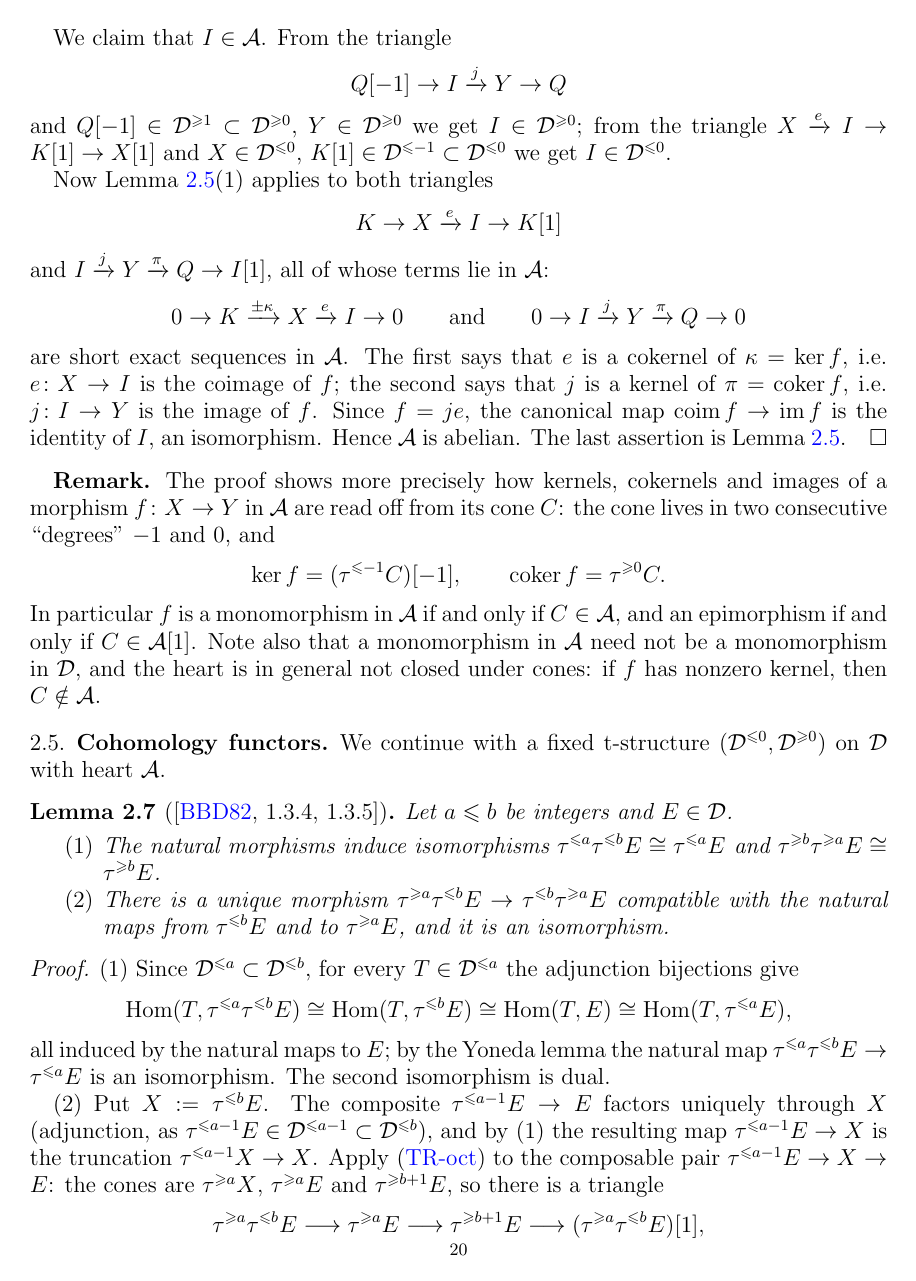
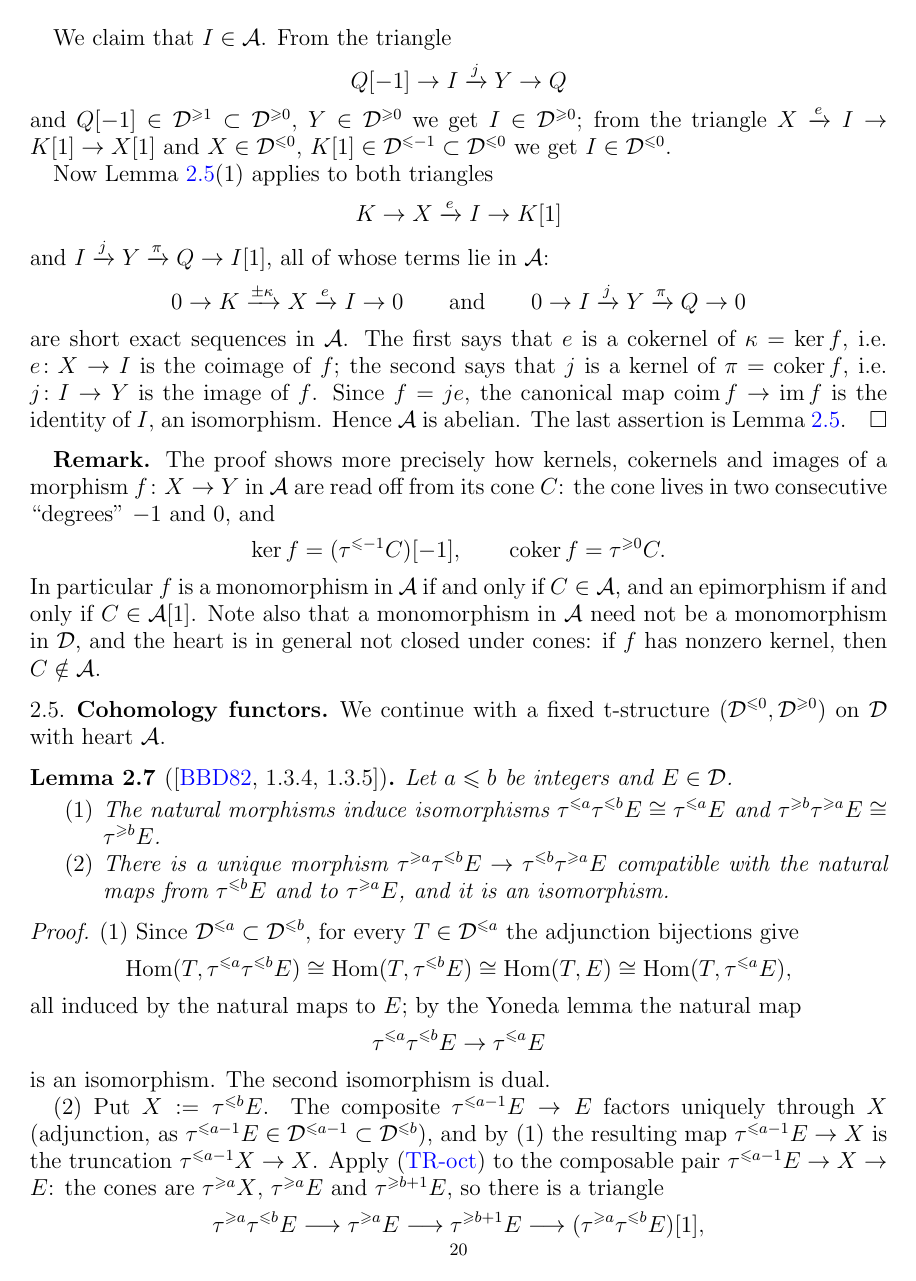
Before and after one commit to konstantinzyu/bridgeland_notes, a LaTeX paper (expand_now.tex): page 20 of 26 before the commit and page 20 of 27 after it. The pictures show the PDF file expand_now.pdf that the author committed with the source.

Commit message:
Style fixed

```diff
--- a/expand_now.tex
+++ b/expand_now.tex
@@ -1246,12 +1246,20 @@
 		\Hom(T, \tau^{\leqslant a} \tau^{\leqslant b} E) \cong \Hom(T, \tau^{\leqslant b} E) \cong \Hom(T, E) \cong \Hom(T, \tau^{\leqslant a} E) ,
 		\]
 		all induced by the natural maps to $E$;
-		by the Yoneda lemma the natural map $\tau^{\leqslant a} \tau^{\leqslant b} E \to \tau^{\leqslant a} E$ is an isomorphism.
+		by the Yoneda lemma the natural map
+		\[
+		\tau^{\leqslant a} \tau^{\leqslant b} E \to \tau^{\leqslant a} E
+		\]
+		is an isomorphism.
 		The second isomorphism is dual.
 
 		(2) Put $X := \tau^{\leqslant b} E$.
-		The composite $\tau^{\leqslant a-1} E \to E$ factors uniquely through $X$ (adjunction, as $\tau^{\leqslant a-1} E \in \Dle{a-1} \subset \Dle{b}$), and by (1) the resulting map $\tau^{\leqslant a-1} E \to X$ is the truncation $\tau^{\leqslant a-1} X \to X$.
-		Apply \condref{cond:TR-oct} to the composable pair $\tau^{\leqslant a-1} E \to X \to E$: the cones are $\tau^{\geqslant a} X$, $\tau^{\geqslant a} E$ and $\tau^{\geqslant b+1} E$, so there is a triangle
+		The composite $\tau^{\leqslant a-1} E \to E$ factors uniquely through $X$
+		(adjunction, as $\tau^{\leqslant a-1} E \in \Dle{a-1} \subset \Dle{b}$),
+		and by (1) the resulting map $\tau^{\leqslant a-1} E \to X$ is the truncation
+		$\tau^{\leqslant a-1} X \to X$.
+		Apply \condref{cond:TR-oct} to the composable pair $\tau^{\leqslant a-1} E \to X \to E$:
+		the cones are $\tau^{\geqslant a} X$, $\tau^{\geqslant a} E$ and $\tau^{\geqslant b+1} E$, so there is a triangle
 		\[
 		\tau^{\geqslant a} \tau^{\leqslant b} E \longrightarrow \tau^{\geqslant a} E \longrightarrow \tau^{\geqslant b+1} E \longrightarrow (\tau^{\geqslant a} \tau^{\leqslant b} E)[1] ,
 		\]
@@ -1283,9 +1291,18 @@
 	\begin{proof}
 		(1) If $E \in \Dle{0}$ then $\tau^{\leqslant 0} E = E$ by Lemma~\ref{lem:t_orthogonal}(2), and dually.
 		(2) follows from (1): $A \in \Dle{0} \cap \Dge{0}$ gives $H^0 A = \tau^{\geqslant 0} A = A$;
-		for $i > 0$ we have $A[i] \in \Dle{-i} \subset \Dle{-1}$, so $\tau^{\geqslant 0}(A[i]) = 0$ and $H^0(A[i]) = \tau^{\geqslant 0} \tau^{\leqslant 0} (A[i]) = \tau^{\geqslant 0}(A[i]) = 0$;
+		for $i > 0$ we have $A[i] \in \Dle{-i} \subset \Dle{-1}$, so $\tau^{\geqslant 0}(A[i]) = 0$
+		and
+		\[
+		H^0(A[i]) = \tau^{\geqslant 0} \tau^{\leqslant 0} (A[i]) = \tau^{\geqslant 0}(A[i]) = 0;
+		\]
 		for $i < 0$ we have $A[i] \in \Dge{-i} \subset \Dge{1}$, so $\tau^{\leqslant 0}(A[i]) = 0$.
-		(3) By Lemma~\ref{lem:truncations_compose}(1), $\tau^{\leqslant i-1}(\tau^{\leqslant i} E) = \tau^{\leqslant i-1} E$, so the truncation triangle of $\tau^{\leqslant i} E$ at level $i-1$ reads $\tau^{\leqslant i-1} E \to \tau^{\leqslant i} E \to \tau^{\geqslant i} \tau^{\leqslant i} E = H^i(E)[-i]$.
+		(3) By Lemma~\ref{lem:truncations_compose}(1),
+		$\tau^{\leqslant i-1}(\tau^{\leqslant i} E) = \tau^{\leqslant i-1} E$,
+		so the truncation triangle of $\tau^{\leqslant i} E$ at level $i-1$ reads
+		\[
+		\tau^{\leqslant i-1} E \to \tau^{\leqslant i} E \to \tau^{\geqslant i} \tau^{\leqslant i} E = H^i(E)[-i].
+		\]
 		(4) For $E \in \Dle{0}$, $H^0 E = \tau^{\geqslant 0} E$ by (1), and $\tau^{\geqslant 0}$ is left adjoint to the inclusion of $\Dge{0} \ni T$; dually for $E \in \Dge{0}$.
 	\end{proof}
 
@@ -1321,9 +1338,20 @@
 		\]
 		compatible with the maps $\tau^{\leqslant 0} Y \to W$, $\tau^{\leqslant 0} Y \to Y \to Z$ and $Y \to \tau^{\geqslant 1} Y$.
 		Here $W \in \Dle{0}$ (an extension of $X[1]$ by $\tau^{\leqslant 0} Y$) and $\tau^{\geqslant 1} Y \in \Dge{1}$, so by Lemma~\ref{lem:truncation_unique}(2) this is the truncation triangle of $Z$: $W \cong \tau^{\leqslant 0} Z$, and under this identification $\tau^{\leqslant 0} Y \to W$ is $\tau^{\leqslant 0}$ of the map $Y \to Z$ (both are compatible with the maps to $Z$, and such a map is unique by adjunction).
-		Thus $X \to \tau^{\leqslant 0} Y \to \tau^{\leqslant 0} Z \to X[1]$ is a triangle with all terms in $\Dle{0}$, and Step~1 gives an exact sequence $H^0 X \to H^0 \tau^{\leqslant 0} Y \to H^0 \tau^{\leqslant 0} Z \to 0$.
+		Thus
+		\[
+		X \to \tau^{\leqslant 0} Y \to \tau^{\leqslant 0} Z \to X[1]
+		\]
+		is a triangle with all terms in $\Dle{0}$, and Step~1 gives an exact sequence
+		\[
+		H^0 X \to H^0 \tau^{\leqslant 0} Y \to H^0 \tau^{\leqslant 0} Z \to 0.
+		\]
 		Finally $H^0 \tau^{\leqslant 0} = H^0$ by Lemma~\ref{lem:truncations_compose}(1), compatibly with the maps, which gives the claim.
-		The dual statement, exactness of $0 \to H^0 X \to H^0 Y \to H^0 Z$ when $Z \in \Dge{0}$, is proved in the same way (or by passing to the opposite category, which carries the t-structure $(\Dge{0}, \Dle{0})$).
+		The dual statement, exactness of
+		\[
+		0 \to H^0 X \to H^0 Y \to H^0 Z
+		\]
+		when $Z \in \Dge{0}$, is proved in the same way (or by passing to the opposite category, which carries the t-structure $(\Dge{0}, \Dle{0})$).
 
 		\step{the general case}
 		Apply \condref{cond:TR-oct} to the composable pair $\tau^{\leqslant 0} X \to X \to Y$: with $U := \Cone(\tau^{\leqslant 0} X \to Y)$ there is a triangle
@@ -1331,8 +1359,20 @@
 		\tau^{\geqslant 1} X \longrightarrow U \longrightarrow Z \longrightarrow (\tau^{\geqslant 1} X)[1] ,
 		\]
 		compatible with the maps $Y \to U$ and $Y \to Z$.
-		Step~2 applied to the triangle $\tau^{\leqslant 0} X \to Y \to U \to (\tau^{\leqslant 0} X)[1]$ gives an exact sequence $H^0 \tau^{\leqslant 0} X \to H^0 Y \to H^0 U \to 0$, and $H^0 \tau^{\leqslant 0} X = H^0 X$.
-		The dual half of Step~2 applied to the rotated triangle $U \to Z \to (\tau^{\geqslant 1} X)[1] \to U[1]$, whose third term lies in $\Dge{0}$, shows that $H^0 U \to H^0 Z$ is a monomorphism.
+		Step~2 applied to the triangle
+		\[
+		\tau^{\leqslant 0} X \to Y \to U \to (\tau^{\leqslant 0} X)[1]
+		\]
+		gives an exact sequence
+		\[
+		H^0 \tau^{\leqslant 0} X \to H^0 Y \to H^0 U \to 0,
+		\]
+		and $H^0 \tau^{\leqslant 0} X = H^0 X$.
+		The dual half of Step~2 applied to the rotated triangle
+		\[
+		U \to Z \to (\tau^{\geqslant 1} X)[1] \to U[1],
+		\]
+		whose third term lies in $\Dge{0}$, shows that $H^0 U \to H^0 Z$ is a monomorphism.
 		Since $H^0 Y \to H^0 Z$ is the composite $H^0 Y \to H^0 U \to H^0 Z$, its kernel equals the kernel of $H^0 Y \to H^0 U$, which is the image of $H^0 X \to H^0 Y$.
 	\end{proof}
 
@@ -1456,12 +1496,24 @@
 		Conversely let $0 \neq E \in \Dle{0} \cap \Dge{0}$, with a sequence as in \condref{cond:BH2}.
 		We claim $k_1 \leqslant 0$.
 		Otherwise $k_1 \geqslant 1$, and $\Hom(A_1, E) = 0$ by Lemma~\ref{lem:devissage}, since $\Hom(B_1[k_1], B[k]) = \Hom(B_1, B[k - k_1]) = 0$ for $B \in \calA$, $k \leqslant 0$.
-		So the map $E_1 = A_1 \to E$ is zero, and the triangle $E_1 \xrightarrow{0} E \to Q_1 \to E_1[1]$ splits: by \condref{cond:TR-coh} applied to $\Hom(E_1[1], -)$ the map $Q_1 \to E_1[1]$ has a section, so $E_1[1]$ is a direct summand of $Q_1$.
-		But $Q_1 \in \langle A_2, \ldots, A_n \rangle$ by Lemma~\ref{lem:cone_of_filtration}, and $\Hom(B_1[k_1 + 1], B_i[k_i]) = \Hom(B_1, B_i[k_i - k_1 - 1]) = 0$ for $i \geqslant 2$ since $k_i < k_1$;
+		So the map $E_1 = A_1 \to E$ is zero, and the triangle
+		\[
+		E_1 \xrightarrow{0} E \to Q_1 \to E_1[1]
+		\]
+		splits: by \condref{cond:TR-coh} applied to $\Hom(E_1[1], -)$ the map $Q_1 \to E_1[1]$ has a section, so $E_1[1]$ is a direct summand of $Q_1$.
+		But $Q_1 \in \langle A_2, \ldots, A_n \rangle$ by Lemma~\ref{lem:cone_of_filtration}, and
+		\[
+		\Hom(B_1[k_1 + 1], B_i[k_i]) = \Hom(B_1, B_i[k_i - k_1 - 1]) = 0
+		\]
+		for $i \geqslant 2$ since $k_i < k_1$;
 		hence $\Hom(E_1[1], Q_1) = 0$ by Lemma~\ref{lem:devissage}, so the identity of $E_1[1]$ factors through $0$ and $B_1 = 0$, a contradiction.
 		Dually, $k_n \geqslant 0$.
 		Otherwise $k_n \leqslant -1$ and $\Hom(E, A_n) = 0$ by Lemma~\ref{lem:devissage}, since $E \in \langle \calA[k] : k \geqslant 0 \rangle$ and $\Hom(B[k], B_n[k_n]) = \Hom(B, B_n[k_n - k]) = 0$ for $k \geqslant 0$.
-		So in the triangle $E_{n-1} \to E \to A_n \to E_{n-1}[1]$ the middle map is zero, and by \condref{cond:TR-coh} applied to $\Hom(A_n, -)$ the map $A_n \to E_{n-1}[1]$ has a retraction: $A_n$ is a direct summand of $E_{n-1}[1] \in \langle A_1[1], \ldots, A_{n-1}[1] \rangle$.
+		So in the triangle
+		\[
+		E_{n-1} \to E \to A_n \to E_{n-1}[1]
+		\]
+		the middle map is zero, and by \condref{cond:TR-coh} applied to $\Hom(A_n, -)$ the map $A_n \to E_{n-1}[1]$ has a retraction: $A_n$ is a direct summand of $E_{n-1}[1] \in \langle A_1[1], \ldots, A_{n-1}[1] \rangle$.
 		But $\Hom(B_i[k_i + 1], B_n[k_n]) = \Hom(B_i, B_n[k_n - k_i - 1]) = 0$ for $i < n$ because $k_n < k_i$, so $\Hom(E_{n-1}[1], A_n) = 0$ by Lemma~\ref{lem:devissage}, and again $B_n = 0$, a contradiction.
 		Hence $0 \geqslant k_1 > \ldots > k_n \geqslant 0$, which forces $n = 1$ and $k_1 = 0$, i.e.\ $E = E_1 = A_1 = B_1 \in \calA$.
 
@@ -1501,11 +1553,17 @@
 	\end{proposition}
 
 	\begin{proof}
-		$\iota$ is well defined: a short exact sequence $0 \to A' \to A \to A'' \to 0$ in $\calA$ is a triangle in $\calD$ by Lemma~\ref{lem:triangles_vs_ses}(2), so $[A] = [A'] + [A'']$ holds in $\Kgroup(\calD)$.
+		$\iota$ is well defined: a short exact sequence
+		\[
+		0 \to A' \to A \to A'' \to 0
+		\]
+		in $\calA$ is a triangle in $\calD$ by Lemma~\ref{lem:triangles_vs_ses}(2), so $[A] = [A'] + [A'']$ holds in $\Kgroup(\calD)$.
 
 		$\chi$ is well defined.
 		The sum is finite by Lemma~\ref{lem:cohomology_filtration}(1).
-		First, for a finite exact sequence $0 \to M_1 \to M_2 \to \ldots \to M_r \to 0$ in $\calA$ one has $\sum_j (-1)^j [M_j] = 0$ in $\Kgroup(\calA)$:
+		First, for a finite exact sequence
+		\[0 \to M_1 \to M_2 \to \ldots \to M_r \to 0\]
+		in $\calA$ one has $\sum_j (-1)^j [M_j] = 0$ in $\Kgroup(\calA)$:
 		splitting it into the short exact sequences $0 \to I_{j-1} \to M_j \to I_j \to 0$, where $I_j$ is the image of $M_j \to M_{j+1}$ and $I_0 = 0 = I_r$, gives $[M_j] = [I_{j-1}] + [I_j]$, and the alternating sum telescopes to $0$.
 		Now let $X \to Y \to Z \to X[1]$ be a triangle.
 		By Theorem~\ref{thm:H0_cohomological} and Lemma~\ref{lem:cohomology_filtration}(1) the long exact sequence
```
Also changed, not shown: expand_now.pdf, expand_now.tex (2 more changed lines), 4 other files.
